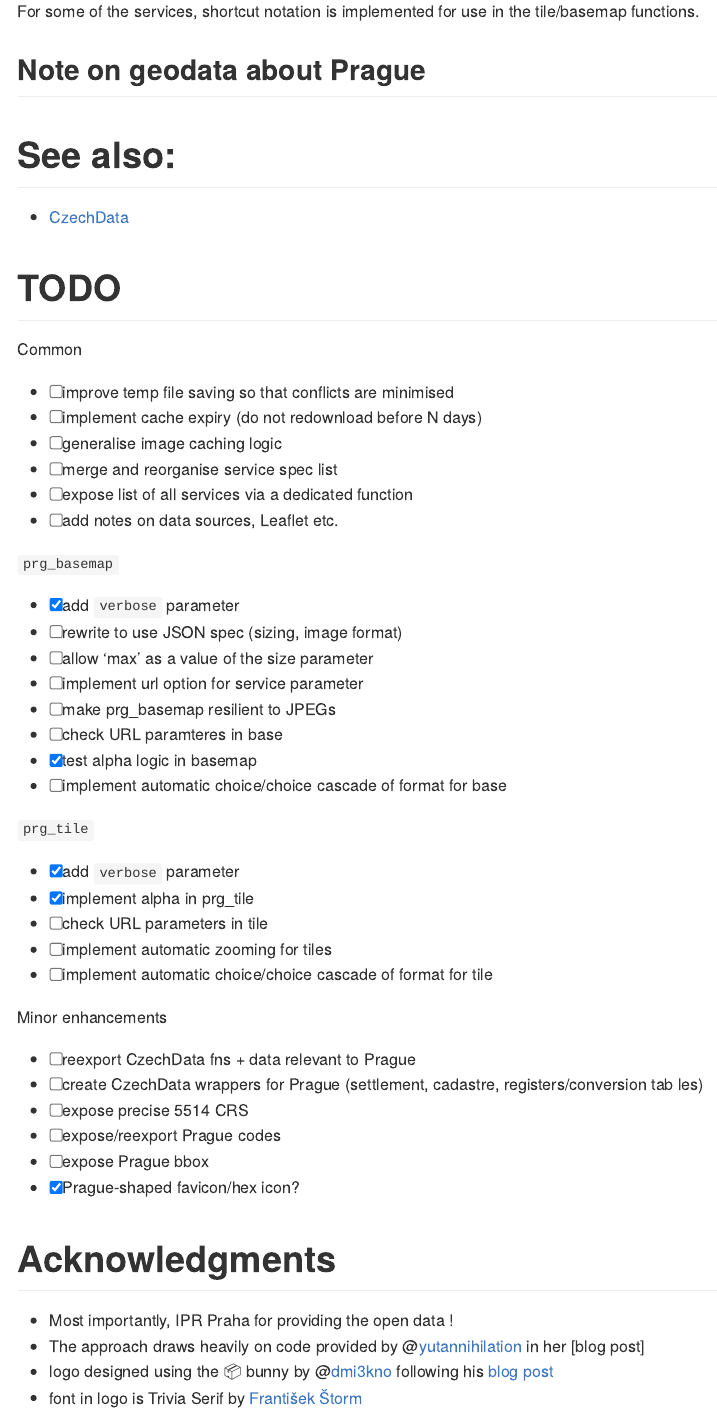
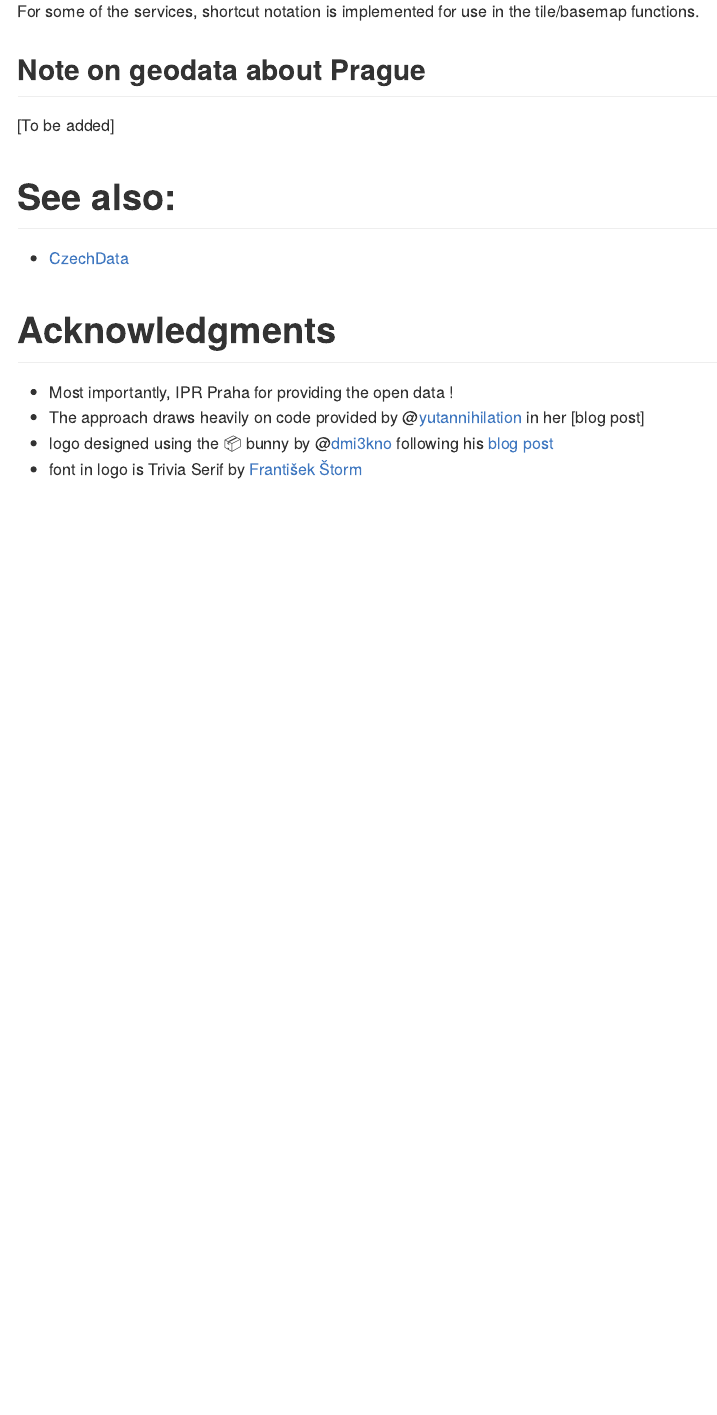
Before and after one commit to petrbouchal/pragr, an R Markdown document (README.Rmd): the page in a window 1100 px wide, from 2210 px down. The pictures show the output file README.md that the author committed with the source, drawn offline in the style of GitHub; badge pictures from the web are left out.

Commit message:
move TODO to GH issues

```diff
--- a/README.Rmd
+++ b/README.Rmd
@@ -103,50 +103,11 @@ For some of the services, shortcut notation is implemented for use in the tile/b
 
 ## Note on geodata about Prague
 
-
+[To be added]
 
 # See also:
 
 - [CzechData](https://github.com/JanCaha/CzechData)
-
-# TODO
-
-Common
-
-- [ ] improve temp file saving so that conflicts are minimised
-- [ ] implement cache expiry (do not redownload before N days)
-- [ ] generalise image caching logic
-- [ ] merge and reorganise service spec list
-- [ ] expose list of all services via a dedicated function
-- [ ] add notes on data sources, Leaflet etc.
-
-`prg_basemap`
-
-- [x] add `verbose` parameter
-- [ ] rewrite to use JSON spec (sizing, image format)
-- [ ] allow 'max' as a value of the size parameter
-- [ ] implement url option for service parameter
-- [ ] make prg_basemap resilient to JPEGs
-- [ ] check URL paramteres in base
-- [x] test alpha logic in basemap
-- [ ] implement automatic choice/choice cascade of format for base
-
-`prg_tile`
-
-- [x] add `verbose` parameter
-- [x] implement alpha in prg_tile
-- [ ] check URL parameters in tile
-- [ ] implement automatic zooming for tiles
-- [ ] implement automatic choice/choice cascade of format for tile
-
-Minor enhancements
-
-- [ ] reexport CzechData fns + data relevant to Prague
-- [ ] create CzechData wrappers for Prague (settlement, cadastre, registers/conversion tab les)
-- [ ] expose precise 5514 CRS
-- [ ] expose/reexport Prague codes
-- [ ] expose Prague bbox
-- [x] Prague-shaped favicon/hex icon?
 
 # Acknowledgments
 
```
Also changed, not shown: README.md.
